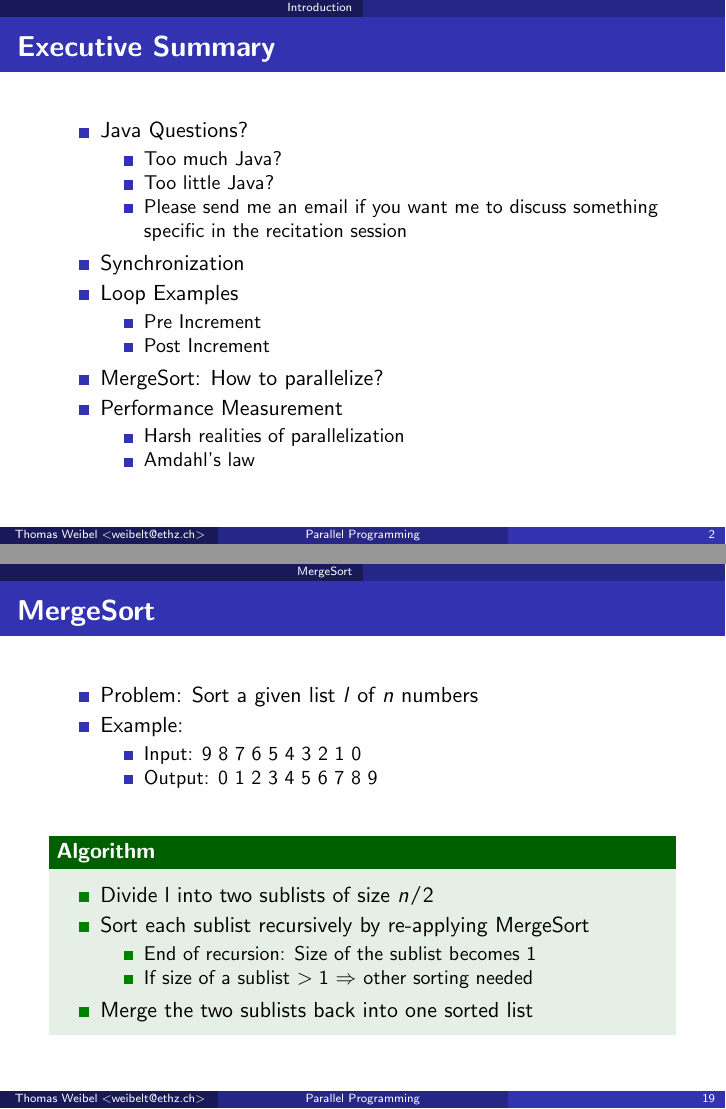
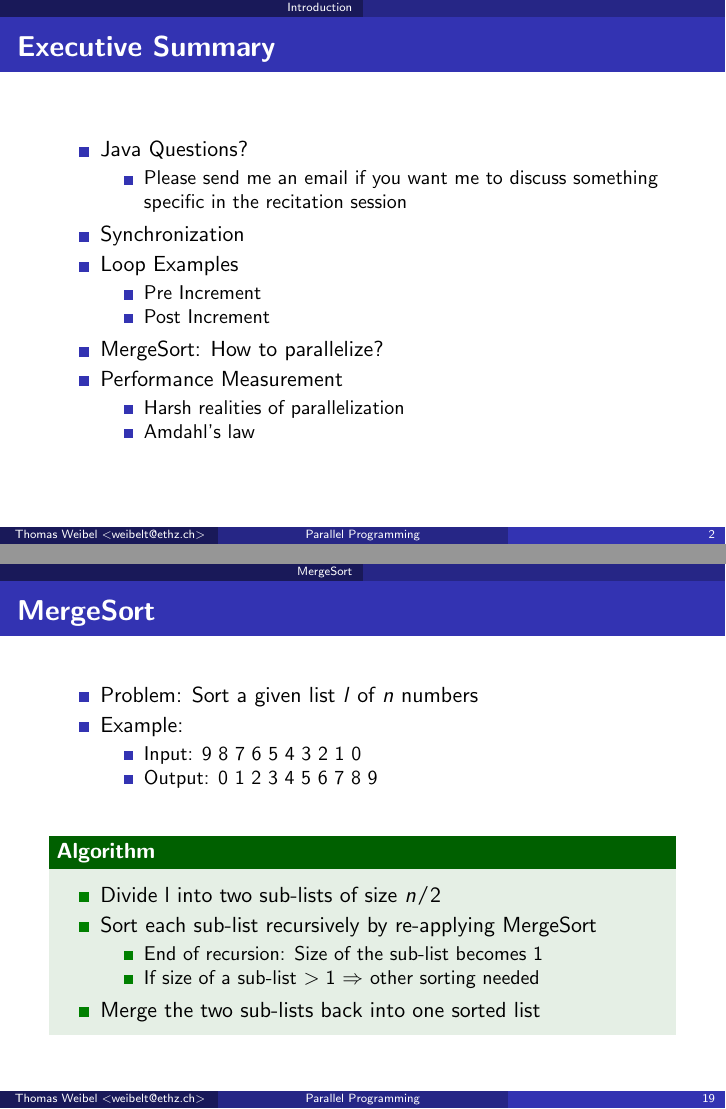
Before and after one commit to thom/parallel-programming-teaching, LaTeX slides (session-03/presentation.notes.tex, which reads session-03/presentation.tex): pages 2 and 19 of 40, joined at a grey line. Compiled offline with pdfLaTeX.

Commit message:
Minor changes

```diff
--- a/session-03/presentation.tex
+++ b/session-03/presentation.tex
@@ -89,8 +89,6 @@
   \begin{itemize}
   \item Java Questions?
     \begin{itemize}
-    \item Too much Java?
-    \item Too little Java?
     \item Please send me an email if you want me to discuss something
       specific in the recitation session
     \end{itemize}
@@ -354,19 +352,19 @@ while (j < 10) {
 
   \begin{exampleblock}{Algorithm}
     \begin{itemize}
-    \item Divide l into two sublists of size $n/2$
-    \item Sort each sublist recursively by re-applying MergeSort
+    \item Divide l into two sub-lists of size $n/2$
+    \item Sort each sub-list recursively by re-applying MergeSort
       \begin{itemize}
-      \item End of recursion: Size of the sublist becomes 1
-      \item If size of a sublist $> 1$ $\Rightarrow$ other sorting
+      \item End of recursion: Size of the sub-list becomes 1
+      \item If size of a sub-list $> 1$ $\Rightarrow$ other sorting
         needed
       \end{itemize}
-    \item Merge the two sublists back into one sorted list
+    \item Merge the two sub-lists back into one sorted list
     \end{itemize}
   \end{exampleblock}
 \end{frame}
 
-\begin{frame}{Example: Divide into sublists}
+\begin{frame}{Example: Divide into sub-lists}
   \includegraphics[width=\textwidth]{figures/mergesort-divide}
 \end{frame}
 
```
Also changed, not shown: session-03/presentation.tex (8 more changed lines), 1 other file.
